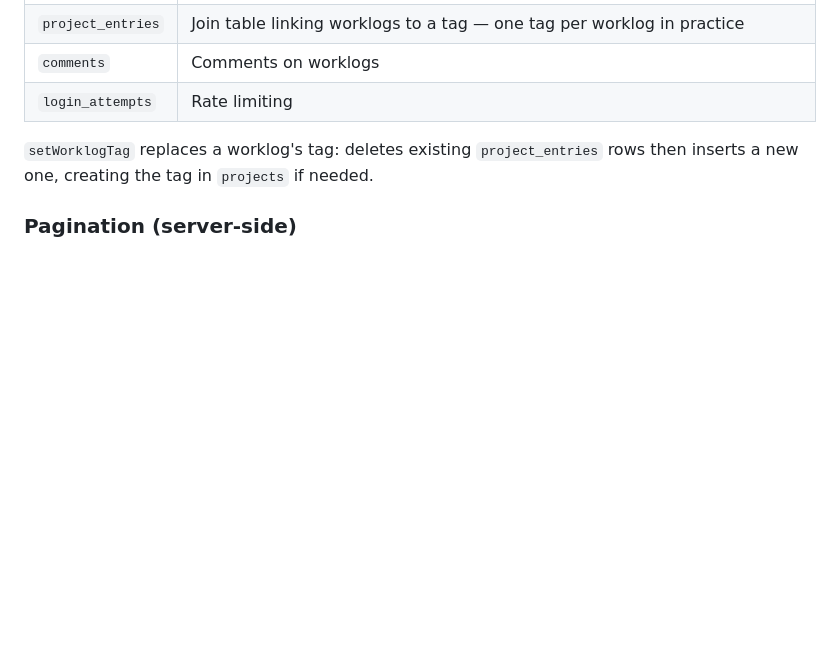
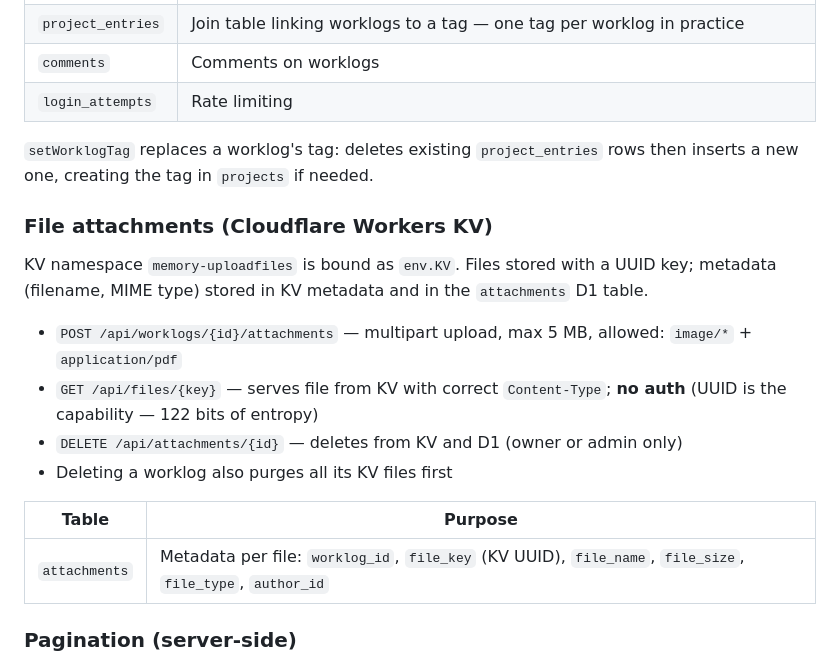
Before and after one commit to Clionelimacina9527/memorysystem, a Markdown page: CLAUDE.md, the part around the change. Drawn GitHub-style; blank space fills up the shorter version.

Commit message:
docs: add KV attachment architecture to CLAUDE.md
Co-Authored-By: Claude Sonnet 4.6 <noreply@anthropic.com>

```diff
--- a/CLAUDE.md
+++ b/CLAUDE.md
@@ -70,6 +70,19 @@ JWT-based: HMAC-SHA256, 7-day expiry. `signJWT`/`verifyJWT` use Web Crypto direc
 
 `setWorklogTag` replaces a worklog's tag: deletes existing `project_entries` rows then inserts a new one, creating the tag in `projects` if needed.
 
+### File attachments (Cloudflare Workers KV)
+
+KV namespace `memory-uploadfiles` is bound as `env.KV`. Files stored with a UUID key; metadata (filename, MIME type) stored in KV metadata and in the `attachments` D1 table.
+
+- `POST /api/worklogs/{id}/attachments` — multipart upload, max 5 MB, allowed: `image/*` + `application/pdf`
+- `GET /api/files/{key}` — serves file from KV with correct `Content-Type`; **no auth** (UUID is the capability — 122 bits of entropy)
+- `DELETE /api/attachments/{id}` — deletes from KV and D1 (owner or admin only)
+- Deleting a worklog also purges all its KV files first
+
+| Table | Purpose |
+|-------|---------|
+| `attachments` | Metadata per file: `worklog_id`, `file_key` (KV UUID), `file_name`, `file_size`, `file_type`, `author_id` |
+
 ### Pagination (server-side)
 
 `GET /api/worklogs` accepts `page`, `pageSize` (max 100, default 50), `author`, `dateFrom`, `dateTo`, `keyword`. Returns `{ results, total, page, pageSize, authors }`. Filtering and keyword search are handled in SQL with dynamic WHERE clauses. Frontend sends filter state as query params; a 350ms debounce applies to keyword input.
```
